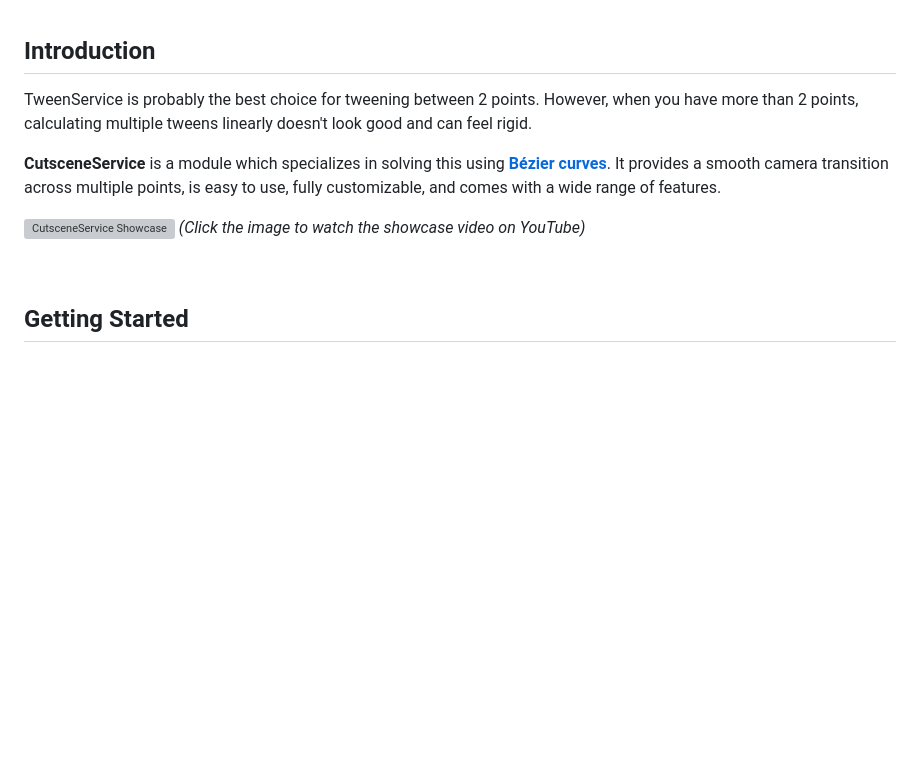
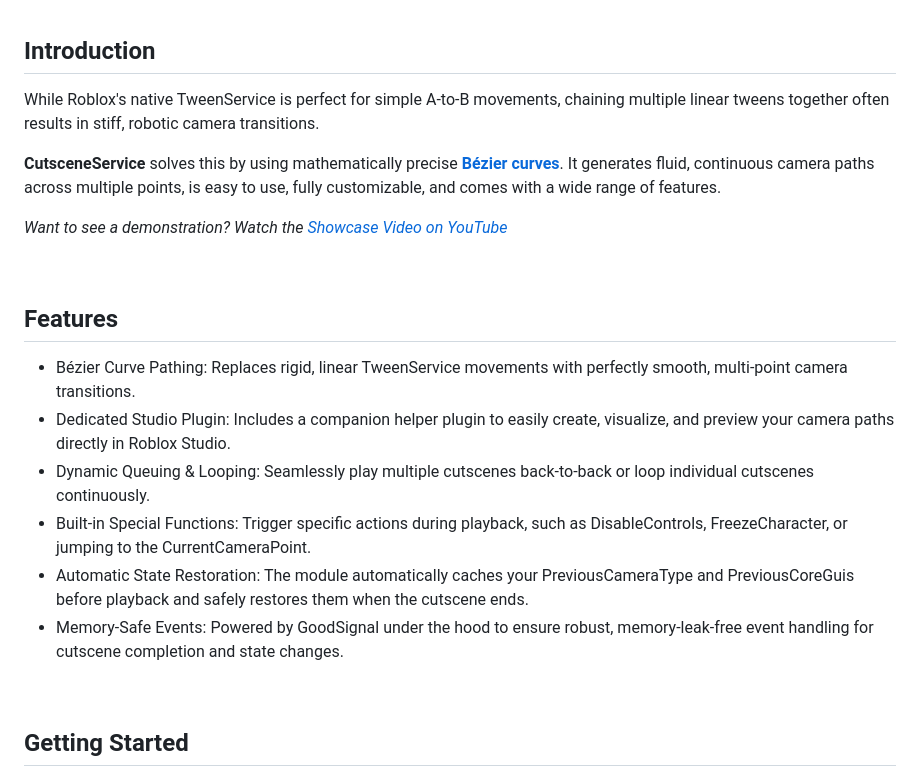
Before and after one commit to bstummer/CutsceneService, a Markdown page: README.md, the part around the change. Rendered like a GitHub page; blank space fills up the shorter version; grey boxes are pictures that could not be loaded.

Commit message:
Add features section to README

```diff
--- a/README.md
+++ b/README.md
@@ -12,12 +12,22 @@
 
 ## Introduction
 
-TweenService is probably the best choice for tweening between 2 points. However, when you have more than 2 points, calculating multiple tweens linearly doesn't look good and can feel rigid.
+While Roblox's native TweenService is perfect for simple A-to-B movements, chaining multiple linear tweens together often results in stiff, robotic camera transitions.
 
-**CutsceneService** is a module which specializes in solving this using **[Bézier curves](https://en.wikipedia.org/wiki/B%C3%A9zier_curve)**. It provides a smooth camera transition across multiple points, is easy to use, fully customizable, and comes with a wide range of features.
+**CutsceneService** solves this by using mathematically precise **[Bézier curves](https://en.wikipedia.org/wiki/B%C3%A9zier_curve)**. It generates fluid, continuous camera paths across multiple points, is easy to use, fully customizable, and comes with a wide range of features.
 
-[![CutsceneService Showcase](https://img.youtube.com/vi/AyFJAU0B5V8/maxresdefault.jpg)](https://youtu.be/AyFJAU0B5V8)
-*(Click the image to watch the showcase video on YouTube)*
+*Want to see a demonstration? Watch the [Showcase Video on YouTube](https://youtu.be/AyFJAU0B5V8)*
+
+<br>
+
+## Features
+
+- Bézier Curve Pathing: Replaces rigid, linear TweenService movements with perfectly smooth, multi-point camera transitions.
+- Dedicated Studio Plugin: Includes a companion helper plugin to easily create, visualize, and preview your camera paths directly in Roblox Studio.
+- Dynamic Queuing & Looping: Seamlessly play multiple cutscenes back-to-back or loop individual cutscenes continuously.
+- Built-in Special Functions: Trigger specific actions during playback, such as DisableControls, FreezeCharacter, or jumping to the CurrentCameraPoint.
+- Automatic State Restoration: The module automatically caches your PreviousCameraType and PreviousCoreGuis before playback and safely restores them when the cutscene ends.
+- Memory-Safe Events: Powered by GoodSignal under the hood to ensure robust, memory-leak-free event handling for cutscene completion and state changes.
 
 <br>
 
```
